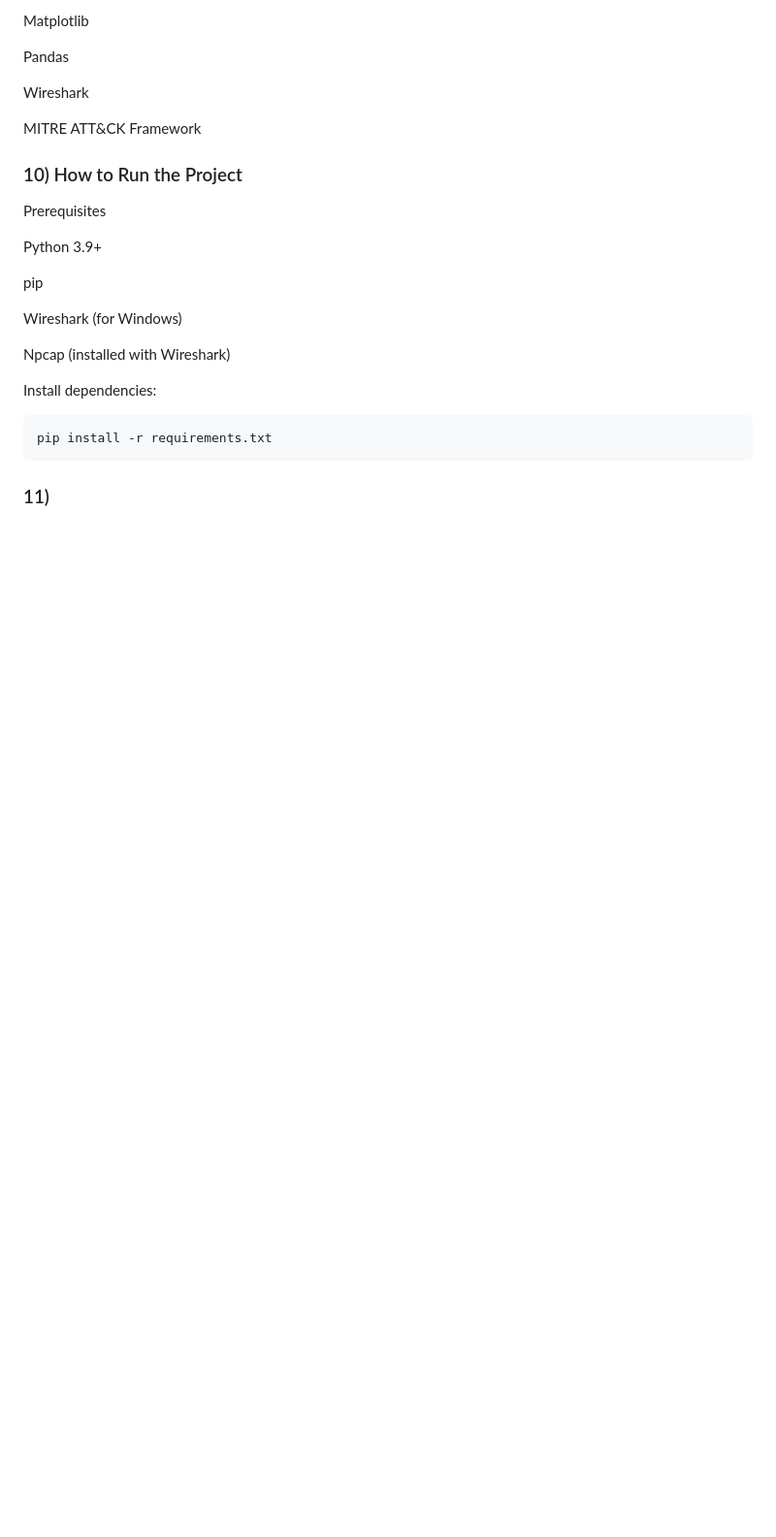
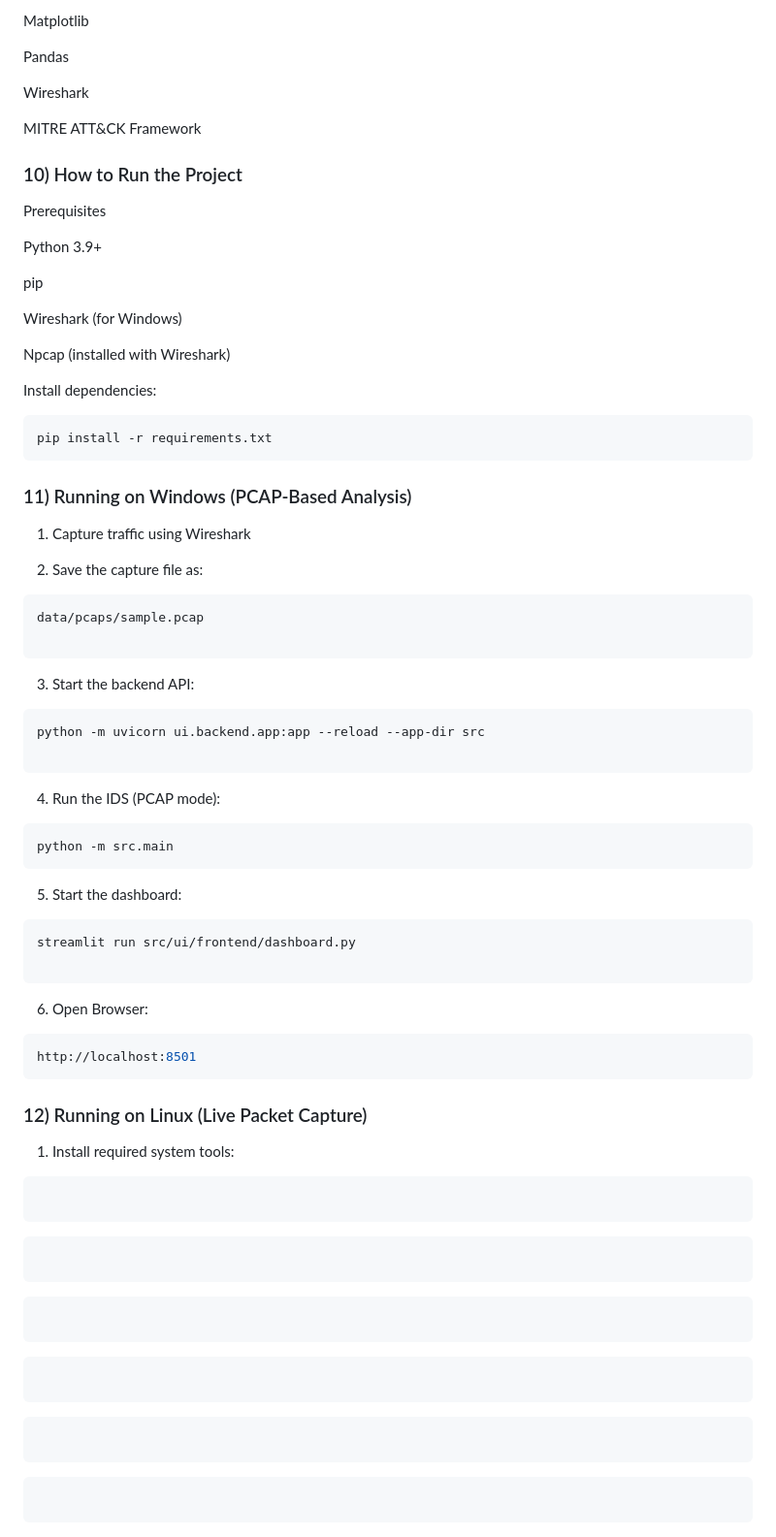
Before and after one commit to NOTSUMIT0/Intrusion-Detection-System, a Markdown page: README.md, the part around the change. Shown at 97% size. Drawn GitHub-style; blank space fills up the shorter version.

Commit message:
Update README.md: Add instructions for running the IDS on Windows and Linux

````diff
--- a/README.md
+++ b/README.md
@@ -221,4 +221,60 @@ Install dependencies:
 pip install -r requirements.txt
 ```
 
-### 11)
+### 11) Running on Windows (PCAP-Based Analysis)
+
+1. Capture traffic using Wireshark
+
+2. Save the capture file as:
+
+```bash
+data/pcaps/sample.pcap
+
+```
+3. Start the backend API:
+
+```bash
+python -m uvicorn ui.backend.app:app --reload --app-dir src
+
+```
+4. Run the IDS (PCAP mode):
+```bash
+python -m src.main
+```
+5. Start the dashboard:
+```bash
+streamlit run src/ui/frontend/dashboard.py
+
+```
+6. Open Browser:
+```bash
+http://localhost:8501
+```
+
+### 12) Running on Linux (Live Packet Capture)
+
+1) Install required system tools:
+
+```bash
+
+```
+
+```bash
+
+```
+
+```bash
+
+```
+
+```bash
+
+```
+
+```bash
+
+```
+
+```bash
+
+```
````
